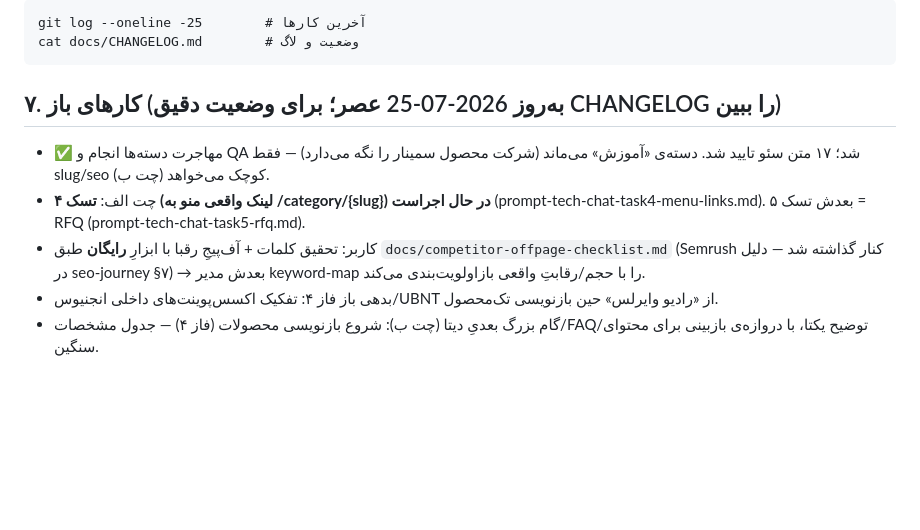
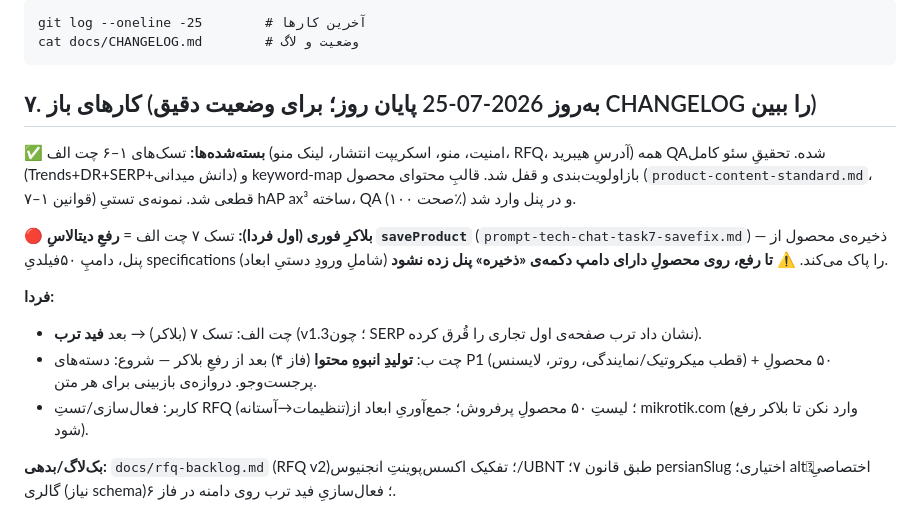
Before and after one commit to amirMasoudm/shop, a Markdown page: docs/START-HERE.md, the part around the change. Rendered like a GitHub page; blank space fills up the shorter version.

Commit message:
START-HERE §۷ به‌روز شد: وضعیت پایان روز (تسک۱-۶ بسته، بلاکر تسک۷، برنامه‌ی فردا)
Co-Authored-By: Claude Opus 4.8 <noreply@anthropic.com>

````diff
--- a/docs/START-HERE.md
+++ b/docs/START-HERE.md
@@ -36,9 +36,14 @@ git log --oneline -25        # آخرین کارها
 cat docs/CHANGELOG.md        # وضعیت و لاگ
 ```
 
-## ۷. کارهای باز (به‌روز 2026-07-25 عصر؛ برای وضعیت دقیق CHANGELOG را ببین)
-- ✅ مهاجرت دسته‌ها انجام و QA شد؛ ۱۷ متن سئو تایید شد. دسته‌ی «آموزش» می‌ماند (شرکت محصول سمینار را نگه می‌دارد) — فقط slug/seo کوچک می‌خواهد (چت ب).
-- چت الف: **تسک ۴ (لینک واقعی منو به /category/{slug}) در حال اجراست** (prompt-tech-chat-task4-menu-links.md). بعدش تسک ۵ = RFQ (prompt-tech-chat-task5-rfq.md).
-- کاربر: تحقیق کلمات + آف‌پیجِ رقبا با ابزارِ **رایگان** طبق `docs/competitor-offpage-checklist.md` (Semrush کنار گذاشته شد — دلیل در seo-journey §۷) → بعدش مدیر keyword-map را با حجم/رقابتِ واقعی بازاولویت‌بندی می‌کند.
-- بدهی باز فاز ۴: تفکیک اکسس‌پوینت‌های داخلی انجنیوس/UBNT از «رادیو وایرلس» حین بازنویسی تک‌محصول.
-- گام بزرگ بعدیِ دیتا (چت ب): شروع بازنویسی محصولات (فاز ۴) — جدول مشخصات/FAQ/توضیح یکتا، با دروازه‌ی بازبینی برای محتوای سنگین.
+## ۷. کارهای باز (به‌روز 2026-07-25 پایان روز؛ برای وضعیت دقیق CHANGELOG را ببین)
+**✅ بسته‌شده‌ها:** تسک‌های ۱–۶ چت الف (امنیت، منو، اسکریپت انتشار، لینک منو، RFQ، آدرسِ هیبرید) همه QA‌شده. تحقیقِ سئو کامل (Trends+DR+SERP+دانش میدانی) و keyword-map بازاولویت‌بندی و قفل شد. قالبِ محتوای محصول (`product-content-standard.md`، قوانین ۱–۷) قطعی شد. نمونه‌ی تستیِ hAP ax³ ساخته، QA (صحت ۱۰۰٪) و در پنل وارد شد.
+
+**🔴 بلاکرِ فوری (اول فردا):** تسک ۷ چت الف = **رفعِ دیتالاسِ `saveProduct`** (`prompt-tech-chat-task7-savefix.md`) — ذخیره‌ی محصول از پنل، دامپِ ۵۰فیلدیِ specifications را پاک می‌کند. ⚠️ **تا رفع، روی محصولِ دارای دامپ دکمه‌ی «ذخیره» پنل زده نشود** (شاملِ ورودِ دستیِ ابعاد).
+
+**فردا:**
+- چت الف: تسک ۷ (بلاکر) → بعد **فید ترب** (v1.3؛ چون SERP نشان داد ترب صفحه‌ی اول تجاری را قُرق کرده).
+- چت ب: **تولیدِ انبوهِ محتوا** (فاز ۴) بعد از رفعِ بلاکر — شروع: دسته‌های P1 (قطب میکروتیک/نمایندگی، روتر، لایسنس) + ۵۰ محصولِ پرجست‌وجو. دروازه‌ی بازبینی برای هر متن.
+- کاربر: فعال‌سازی/تستِ RFQ (تنظیمات→آستانه)؛ لیستِ ۵۰ محصولِ پرفروش؛ جمع‌آوریِ ابعاد از mikrotik.com (وارد نکن تا بلاکر رفع شود).
+
+**بک‌لاگ/بدهی:** `docs/rfq-backlog.md` (RFQ v2)؛ تفکیک اکسس‌پوینتِ انجنیوس/UBNT طبق قانون ۷؛ persianSlug اختیاری؛ altِ اختصاصیِ گالری (نیاز schema)؛ فعال‌سازیِ فید ترب روی دامنه در فاز ۶.
````
